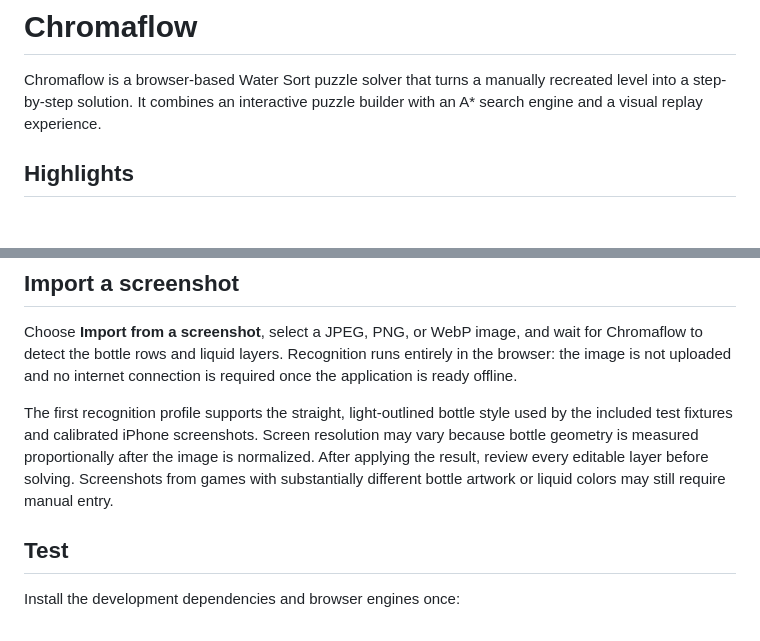
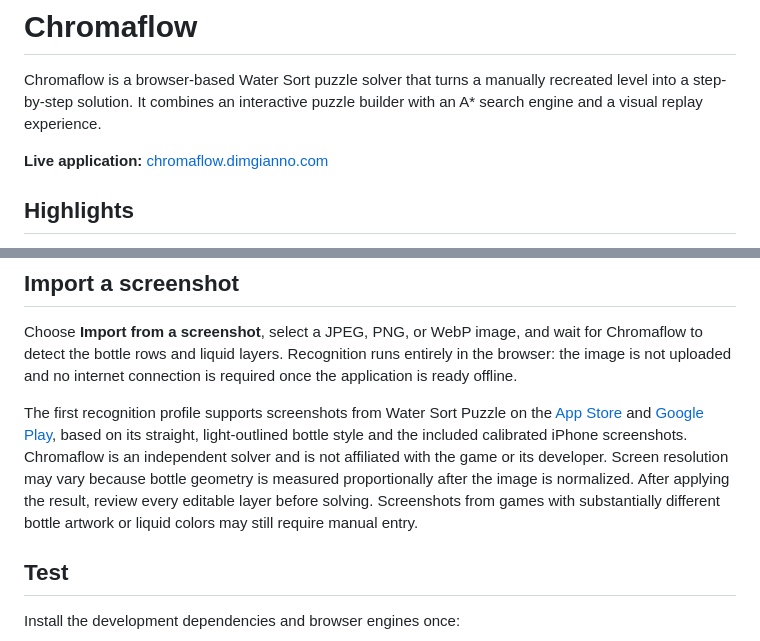
Before and after one commit to DimGianno/water-sort-solver, a Markdown page: README.md, 2 parts joined by grey strips. Drawn GitHub-style; blank space fills up the shorter version.

Commit message:
docs: update production URL and enhance recognition profile description

```diff
--- a/README.md
+++ b/README.md
@@ -1,6 +1,8 @@
 # Chromaflow
 
 Chromaflow is a browser-based Water Sort puzzle solver that turns a manually recreated level into a step-by-step solution. It combines an interactive puzzle builder with an A* search engine and a visual replay experience.
+
+**Live application:** [chromaflow.dimgianno.com](https://chromaflow.dimgianno.com/)
 
 ## Highlights
 
@@ -43,7 +45,7 @@ Offline support requires HTTPS in production (or `localhost` during development)
 
 Choose **Import from a screenshot**, select a JPEG, PNG, or WebP image, and wait for Chromaflow to detect the bottle rows and liquid layers. Recognition runs entirely in the browser: the image is not uploaded and no internet connection is required once the application is ready offline.
 
-The first recognition profile supports the straight, light-outlined bottle style used by the included test fixtures and calibrated iPhone screenshots. Screen resolution may vary because bottle geometry is measured proportionally after the image is normalized. After applying the result, review every editable layer before solving. Screenshots from games with substantially different bottle artwork or liquid colors may still require manual entry.
+The first recognition profile supports screenshots from Water Sort Puzzle on the [App Store](https://apps.apple.com/app/water-sort-puzzle/id1514542157) and [Google Play](https://play.google.com/store/apps/details?id=com.gma.water.sort.puzzle), based on its straight, light-outlined bottle style and the included calibrated iPhone screenshots. Chromaflow is an independent solver and is not affiliated with the game or its developer. Screen resolution may vary because bottle geometry is measured proportionally after the image is normalized. After applying the result, review every editable layer before solving. Screenshots from games with substantially different bottle artwork or liquid colors may still require manual entry.
 
 ## Test
 
```
Also changed, not shown: PROJECT_UPDATES.md (+1 -1 lines).
